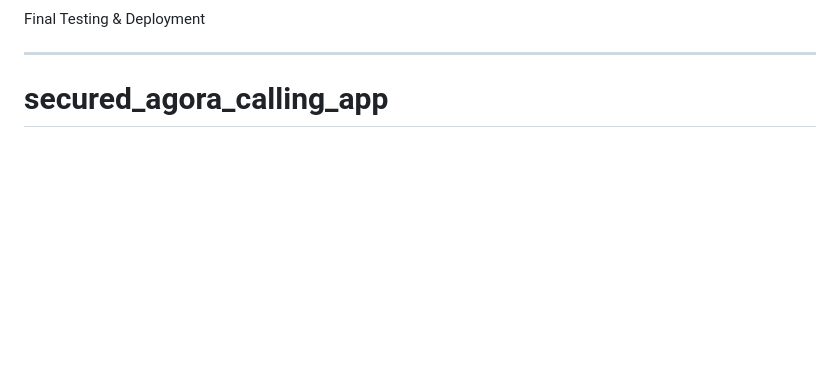
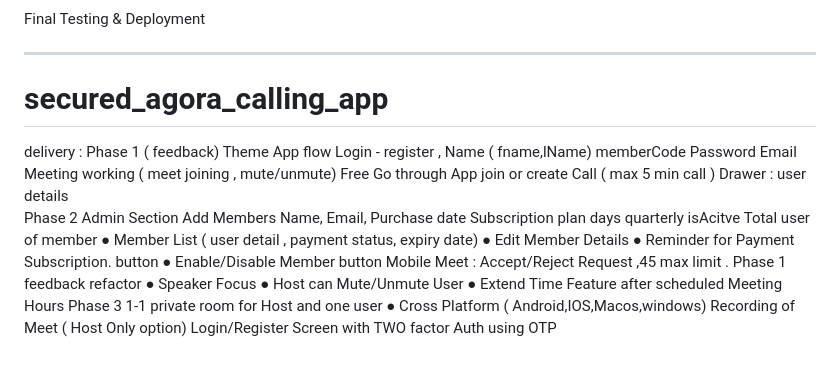
Before and after one commit to Abhishek00p/secured_agora_calling_app, a Markdown page: README.md, the part around the change. Drawn GitHub-style; blank space fills up the shorter version.

```diff
--- a/README.md
+++ b/README.md
@@ -172,3 +172,44 @@ Final Testing & Deployment
 
 --------------------------
 # secured_agora_calling_app
+
+
+
+
+
+delivery  :
+Phase 1  ( feedback)
+Theme
+App flow
+Login - register ,
+ Name ( fname,lName)
+ memberCode
+ Password
+Email
+Meeting working  ( meet joining , mute/unmute)
+Free Go through App join or create Call ( max 5 min call )
+Drawer : user details
+Phase 2
+Admin Section
+Add Members
+Name,
+Email,
+Purchase date
+Subscription plan days quarterly
+isAcitve
+Total user of member
+  ● Member List ( user detail , payment status, expiry date)
+● Edit Member Details
+ ● Reminder for Payment Subscription.  button
+● Enable/Disable Member button
+ Mobile
+	Meet : Accept/Reject Request ,45  max limit .
+            Phase 1 feedback refactor
+            ● Speaker Focus
+            ● Host can Mute/Unmute User
+            ● Extend Time Feature after scheduled Meeting Hours
+Phase 3
+   1-1 private room for Host and one user
+   ● Cross Platform ( Android,IOS,Macos,windows)
+    Recording of Meet ( Host Only option)
+    Login/Register Screen with TWO factor Auth using OTP
```
